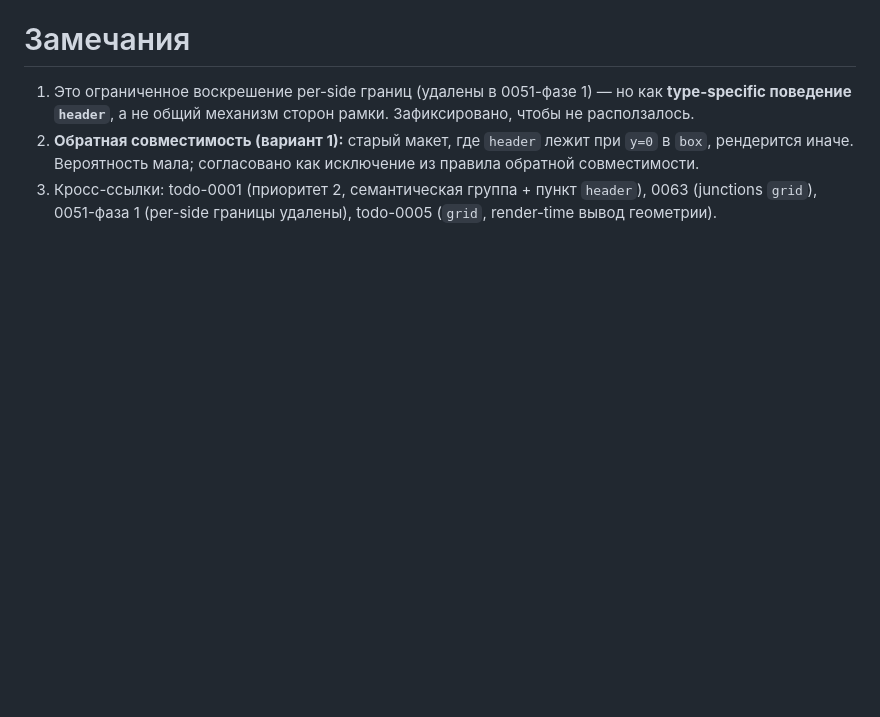
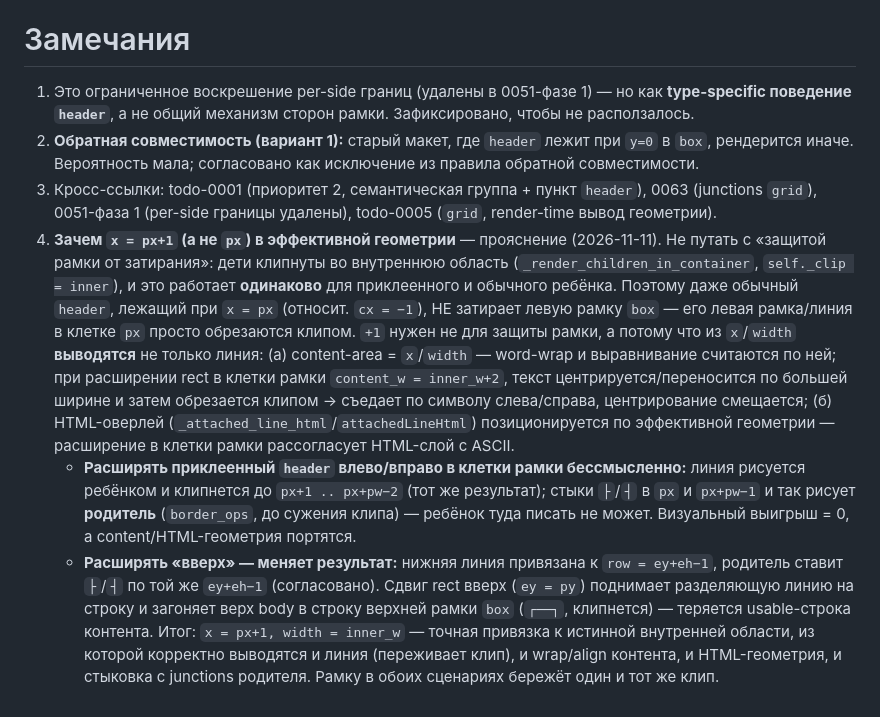
Before and after one commit to sshmakov/boxframe, a Markdown page: tasks/backlog/todo-0007-header-attach.md, the part around the change. GitHub-like rendering; blank space fills up the shorter version.

Commit message:
docs: todo-0007 — зачем x=px+1 в attached-header (клип бережёт рамку; +1 — ради content-area/HTML/junctions) #4
Co-authored-by: Qwen-Coder <qwen-coder@alibabacloud.com>

```diff
--- a/tasks/backlog/todo-0007-header-attach.md
+++ b/tasks/backlog/todo-0007-header-attach.md
@@ -235,3 +235,33 @@ z-order (каждый — под нижней линией предыдущег
 3. Кросс-ссылки: todo-0001 (приоритет 2, семантическая группа + пункт
    `header`), 0063 (junctions `grid`), 0051-фаза 1 (per-side границы
    удалены), todo-0005 (`grid`, render-time вывод геометрии).
+4. **Зачем `x = px+1` (а не `px`) в эффективной геометрии** — прояснение
+   (2026-11-11). Не путать с «защитой рамки от затирания»: дети клипнуты
+   во внутреннюю область (`_render_children_in_container`, `self._clip =
+   inner`), и это работает **одинаково** для приклеенного и обычного
+   ребёнка. Поэтому даже обычный `header`, лежащий при `x = px`
+   (относит. `cx = −1`), НЕ затирает левую рамку `box` — его левая
+   рамка/линия в клетке `px` просто обрезаются клипом. `+1` нужен не для
+   защиты рамки, а потому что из `x`/`width` **выводятся** не только
+   линия: (а) content-area = `x`/`width` — word-wrap и выравнивание
+   считаются по ней; при расширении rect в клетки рамки `content_w =
+   inner_w+2`, текст центрируется/переносится по большей ширине и затем
+   обрезается клипом → съедает по символу слева/справа, центрирование
+   смещается; (б) HTML-оверлей (`_attached_line_html`/`attachedLineHtml`)
+   позиционируется по эффективной геометрии — расширение в клетки рамки
+   рассогласует HTML-слой с ASCII.
+   - **Расширять приклеенный `header` влево/вправо в клетки рамки
+     бессмысленно:** линия рисуется ребёнком и клипнется до
+     `px+1 .. px+pw−2` (тот же результат); стыки `├`/`┤` в `px` и
+     `px+pw−1` и так рисует **родитель** (`border_ops`, до сужения
+     клипа) — ребёнок туда писать не может. Визуальный выигрыш = 0, а
+     content/HTML-геометрия портятся.
+   - **Расширять «вверх» — меняет результат:** нижняя линия привязана к
+     `row = ey+eh−1`, родитель ставит `├`/`┤` по той же `ey+eh−1`
+     (согласовано). Сдвиг rect вверх (`ey = py`) поднимает разделяющую
+     линию на строку и загоняет верх body в строку верхней рамки `box`
+     (`┌──┐`, клипнется) — теряется usable-строка контента.
+   Итог: `x = px+1, width = inner_w` — точная привязка к истинной
+   внутренней области, из которой корректно выводятся и линия (переживает
+   клип), и wrap/align контента, и HTML-геометрия, и стыковка с junctions
+   родителя. Рамку в обоих сценариях бережёт один и тот же клип.
```
